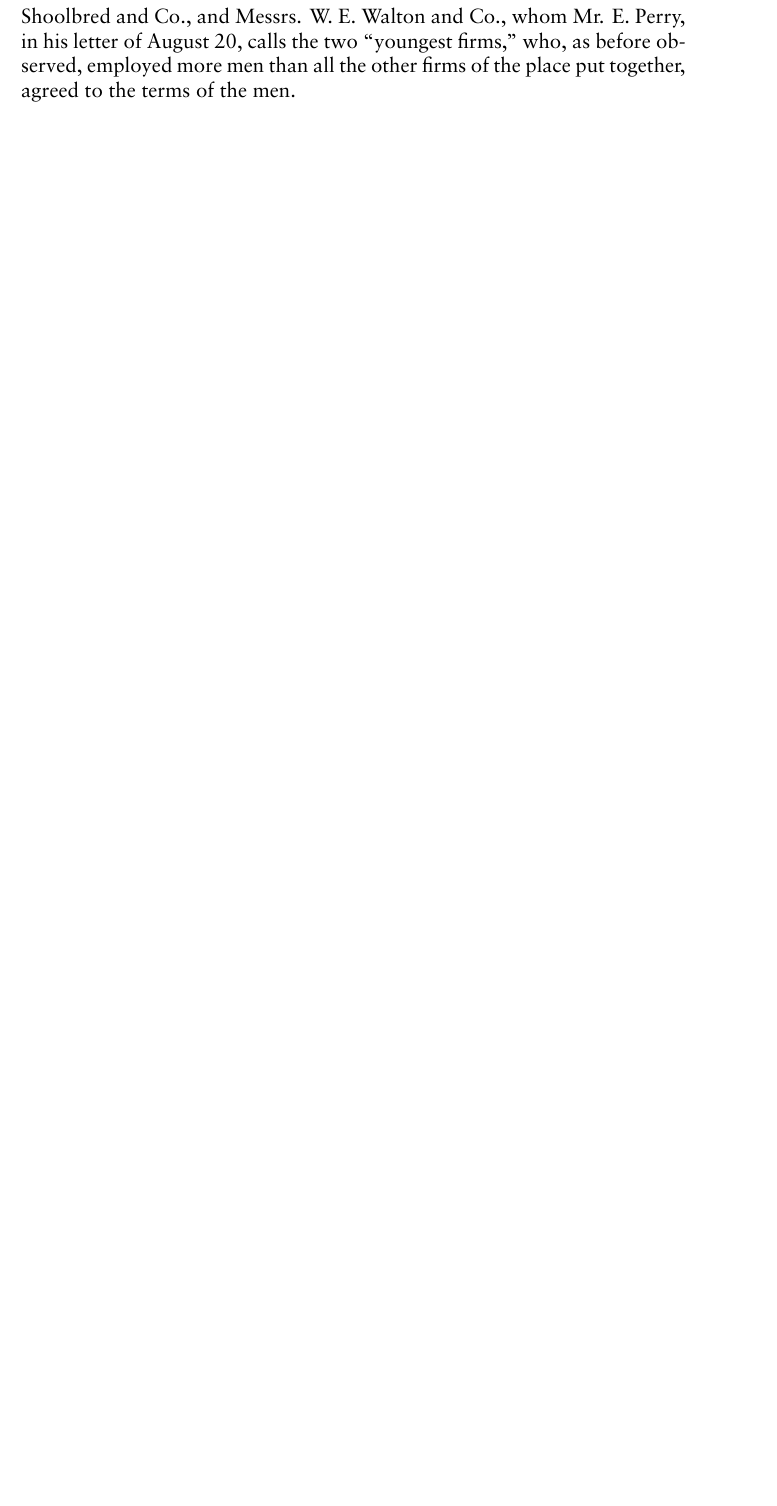
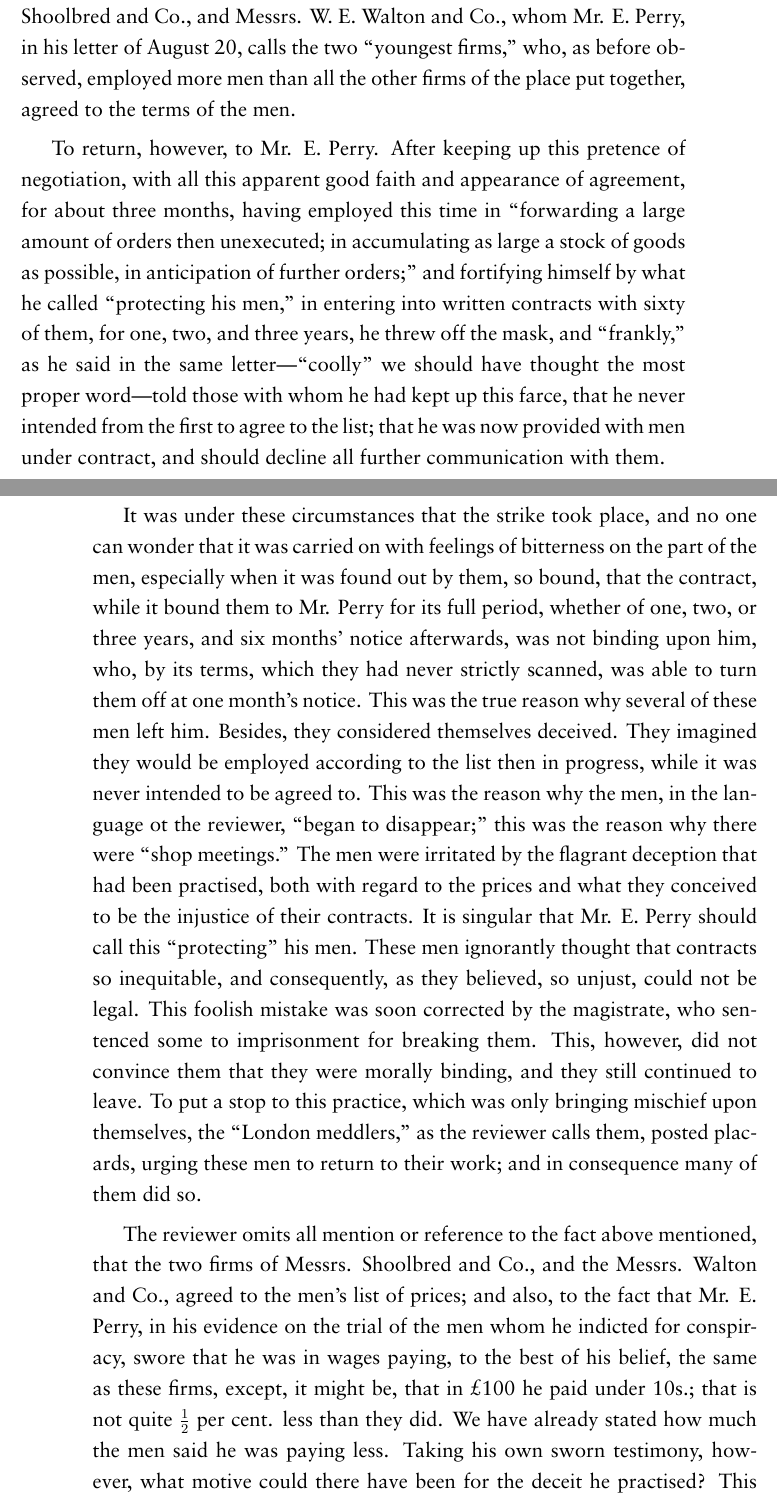
Before and after one commit to iruletheworld/trades_unions_and_strikes, a LaTeX thesis (trades_unions_and_strikes.tex, which reads strikes.tex): part of page 43 of 43 before the commit and two parts of pages 49 and 50 of 51 after it, the two joined at a grey line, cut so that both start at the same text, the shorter picture padded with empty space. The pictures show the PDF file trades_unions_and_strikes.pdf that the author committed with the source.

Commit message:
Setting p34

```diff
--- a/strikes.tex
+++ b/strikes.tex
@@ -558,3 +558,54 @@ employers, Messrs. Shoolbred and Co., and Messrs. W. E. Walton and Co.,
 whom Mr. E. Perry, in his letter of August 20, calls the two ``youngest
 firms,'' who, as before observed, employed more men than all the other
 firms of the place put together, agreed to the terms of the men.
+
+To return, however, to Mr. E. Perry. After keeping up this pretence of
+negotiation, with all this apparent good faith and appearance of
+agreement, for about three months, having employed this time in
+``forwarding a large amount of orders then unexecuted; in accumulating
+as large a stock of goods as possible, in anticipation of further
+orders;'' and fortifying himself by what he called ``protecting his
+men,'' in entering into written contracts with sixty of them, for one,
+two, and three years, he threw off the mask, and ``frankly,'' as he said
+in the same letter---``coolly'' we should have thought the most proper
+word---told those with whom he had kept up this farce, that he never
+intended from the first to agree to the list; that he was now provided
+with men under contract, and should decline all further communication
+with them.
+
+It was under these circumstances that the strike took place, and no one
+can wonder that it was carried on with feelings of bitterness on the
+part of the men, especially when it was found out by them, so bound,
+that the contract, while it bound them to Mr. Perry for its full period,
+whether of one, two, or three years, and six months' notice afterwards,
+was not binding upon him, who, by its terms, which they had never
+strictly scanned, was able to turn them off at one month's notice. This
+was the true reason why several of these men left him. Besides, they
+considered themselves deceived. They imagined they would be employed
+according to the list then in progress, while it was never intended to
+be agreed to. This was the reason why the men, in the language ot the
+reviewer, ``began to disappear;'' this was the reason why there were
+``shop meetings.'' The men were irritated by the flagrant deception that
+had been practised, both with regard to the prices and what they
+conceived to be the injustice of their contracts. It is singular that
+Mr. E. Perry should call this ``protecting'' his men. These men
+ignorantly thought that contracts so inequitable, and consequently, as
+they believed, so unjust, could not be legal. This foolish mistake was
+soon corrected by the magistrate, who sentenced some to imprisonment for
+breaking them. This, however, did not convince them that they were
+morally binding, and they still continued to leave. To put a stop to
+this practice, which was only bringing mischief upon themselves, the
+``London meddlers,'' as the reviewer calls them, posted placards, urging
+these men to return to their work; and in consequence many of them did
+so.
+
+The reviewer omits all mention or reference to the fact above mentioned,
+that the two firms of Messrs. Shoolbred and Co., and the Messrs. Walton
+and Co., agreed to the men's list of prices; and also, to the fact that
+Mr. E. Perry, in his evidence on the trial of the men whom he indicted
+for conspiracy, swore that he was in wages paying, to the best of his
+belief, the same as these firms, except, it might be, that in £100 he
+paid under 10s.; that is not quite $\frac{1}{2}$ per cent. less than
+they did. We have already stated how much the men said he was paying
+less. Taking his own sworn testimony, however, what motive could there
+have been for the deceit he practised? This poor $\frac{1}{2}$ per cent.
@@ -560,0 +623 @@ firms of the place put together, agreed to the terms of the men.
+the witness.
```
Also changed, not shown: trades_unions_and_strikes.tex (+1 -0 lines), wages.tex (+1 -1 lines), trades_unions_and_strikes.pdf, strikes.tex (13 more changed lines).
